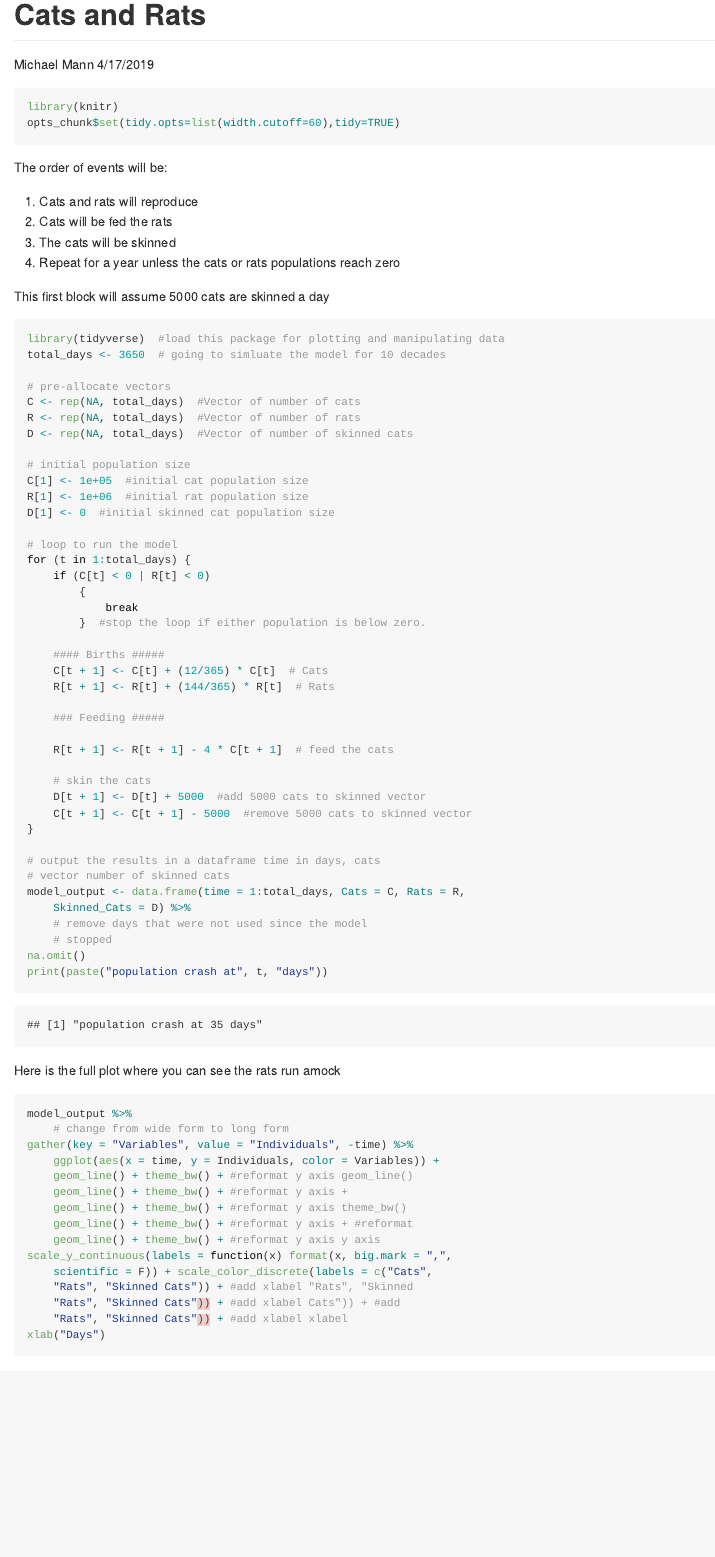
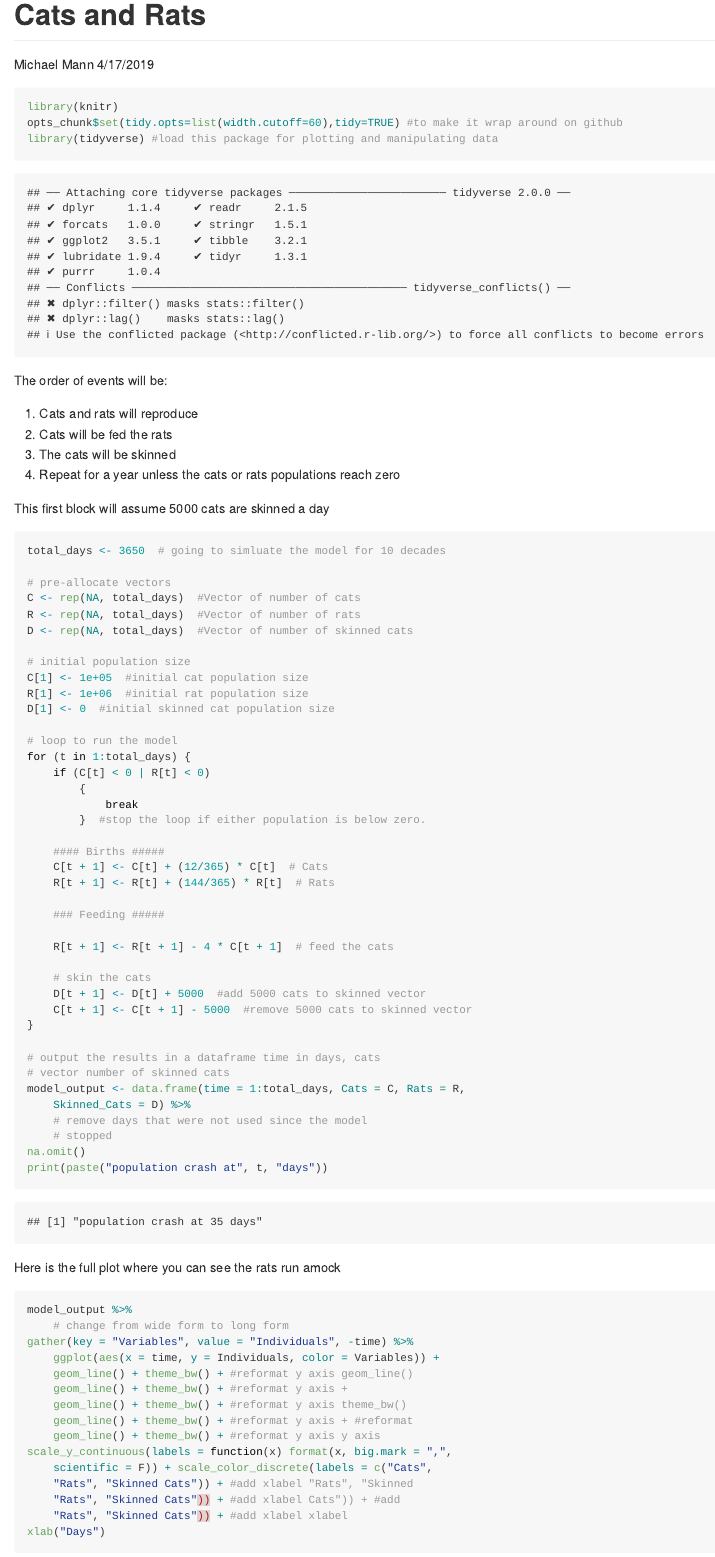
Before and after one commit to michaelamann/cats_rats, an R Markdown document (Cats_rats_code.Rmd): the page in a window 1100 px wide, from its top. Rendered offline with R 4.5, knitr and Pandoc, with nearby package versions; some code elsewhere in the file could not run offline.

Commit message:
update labels

````diff
--- a/Cats_rats_code.Rmd
+++ b/Cats_rats_code.Rmd
@@ -9,7 +9,8 @@ fig_height: 4
 
 ```{r}
 library(knitr)
-opts_chunk$set(tidy.opts=list(width.cutoff=60),tidy=TRUE)
+opts_chunk$set(tidy.opts=list(width.cutoff=60),tidy=TRUE) #to make it wrap around on github
+library(tidyverse) #load this package for plotting and manipulating data
 ```
 
 The order of events will be:
@@ -20,7 +21,6 @@ The order of events will be:
 
 This first block will assume 5000 cats are skinned a day
 ```{r model_1st, echo=TRUE, message=FALSE, warning=FALSE}
-library(tidyverse) #load this package for plotting and manipulating data
 total_days <- 3650 # going to simluate the model for 10 decades
 
 #pre-allocate vectors
````
Also changed, not shown: Cats_rats_code.md.
